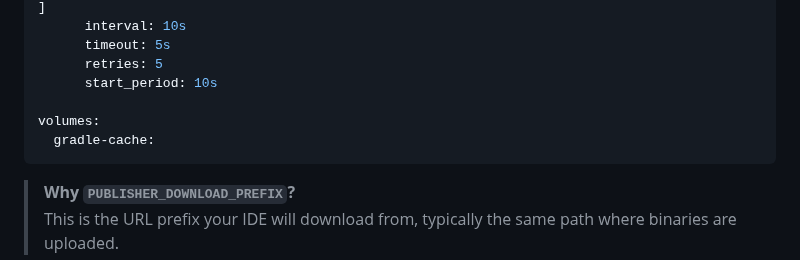
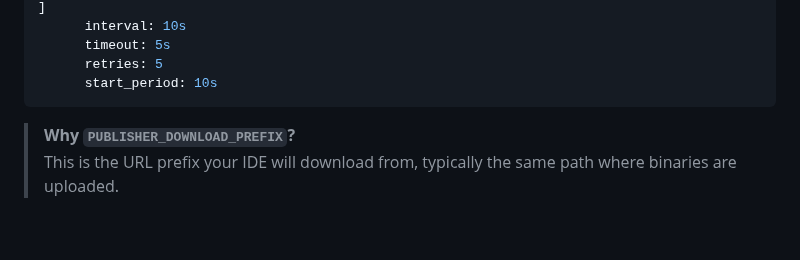
Before and after one commit to xooooooooox/jetbrains-plugin-publisher, a Markdown page: README.md, the part around the change. Rendered like a GitHub page; blank space fills up the shorter version.

Commit message:
docs: Update README

````diff
--- a/README.md
+++ b/README.md
@@ -79,9 +79,6 @@ services:
       timeout: 5s
       retries: 5
       start_period: 10s
-
-volumes:
-  gradle-cache:
 ```
 
 > **Why `PUBLISHER_DOWNLOAD_PREFIX`?**
````
Also changed, not shown: README_CN.md (+0 -3 lines).
